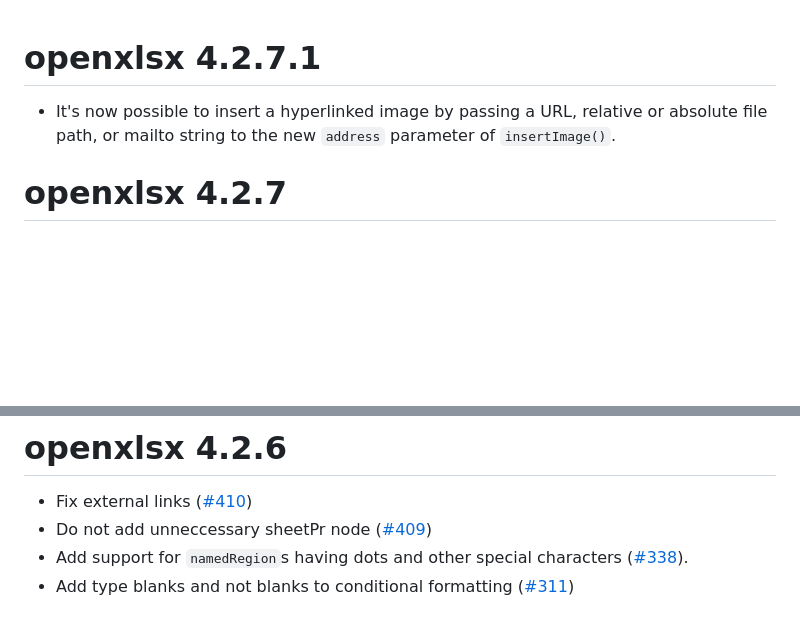
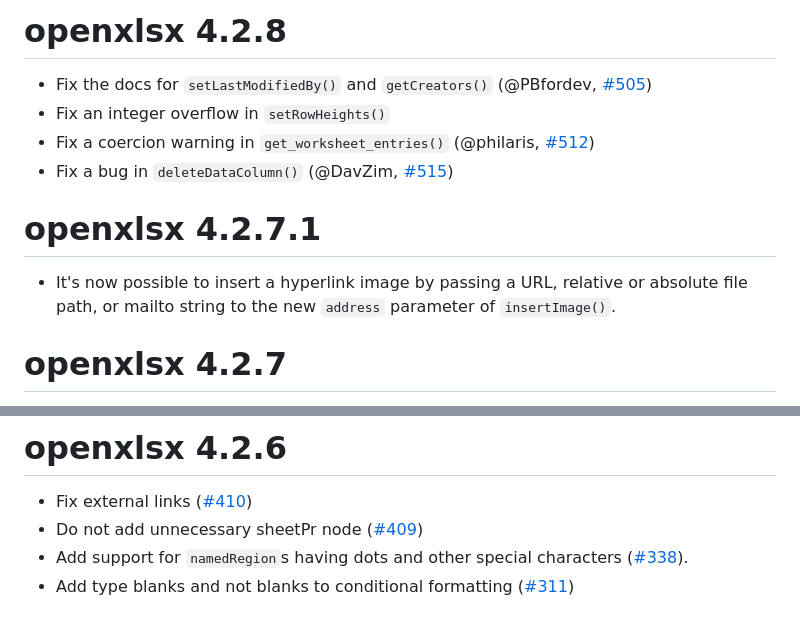
Before and after one commit to cran/openxlsx, a Markdown page: NEWS.md, 2 parts joined by grey strips. Rendered like a GitHub page; blank space fills up the shorter version.

```diff
--- a/NEWS.md
+++ b/NEWS.md
@@ -1,6 +1,13 @@
+# openxlsx 4.2.8
+
+* Fix the docs for `setLastModifiedBy()` and `getCreators()` (@PBfordev, [#505](https://github.com/ycphs/openxlsx/pull/505))
+* Fix an integer overflow in `setRowHeights()`
+* Fix a coercion warning in `get_worksheet_entries()` (@philaris, [#512](https://github.com/ycphs/openxlsx/pull/512))
+* Fix a bug in `deleteDataColumn()` (@DavZim, [#515](https://github.com/ycphs/openxlsx/pull/515))
+
 # openxlsx 4.2.7.1
 
-* It's now possible to insert a hyperlinked image by passing a URL, relative or absolute file path, or mailto string to the new `address` parameter of `insertImage()`.
+* It's now possible to insert a hyperlink image by passing a URL, relative or absolute file path, or mailto string to the new `address` parameter of `insertImage()`.
 
 # openxlsx 4.2.7
 
@@ -16,7 +23,7 @@
 # openxlsx 4.2.6
 
 * Fix external links ([#410](https://github.com/ycphs/openxlsx/pull/410))
-* Do not add unneccessary sheetPr node ([#409](https://github.com/ycphs/openxlsx/pull/409))
+* Do not add unnecessary sheetPr node ([#409](https://github.com/ycphs/openxlsx/pull/409))
 * Add support for `namedRegion`s having dots and other special characters ([#338](https://github.com/ycphs/openxlsx/issues/338)).
 * Add type blanks and not blanks to conditional formatting ([#311](https://github.com/ycphs/openxlsx/pull/311))
 
```
Also changed, not shown: other parts of NEWS.md (+2 -2 lines), README.md (+37 -8 lines), man/figures/logo.png (added), 16 other files.
